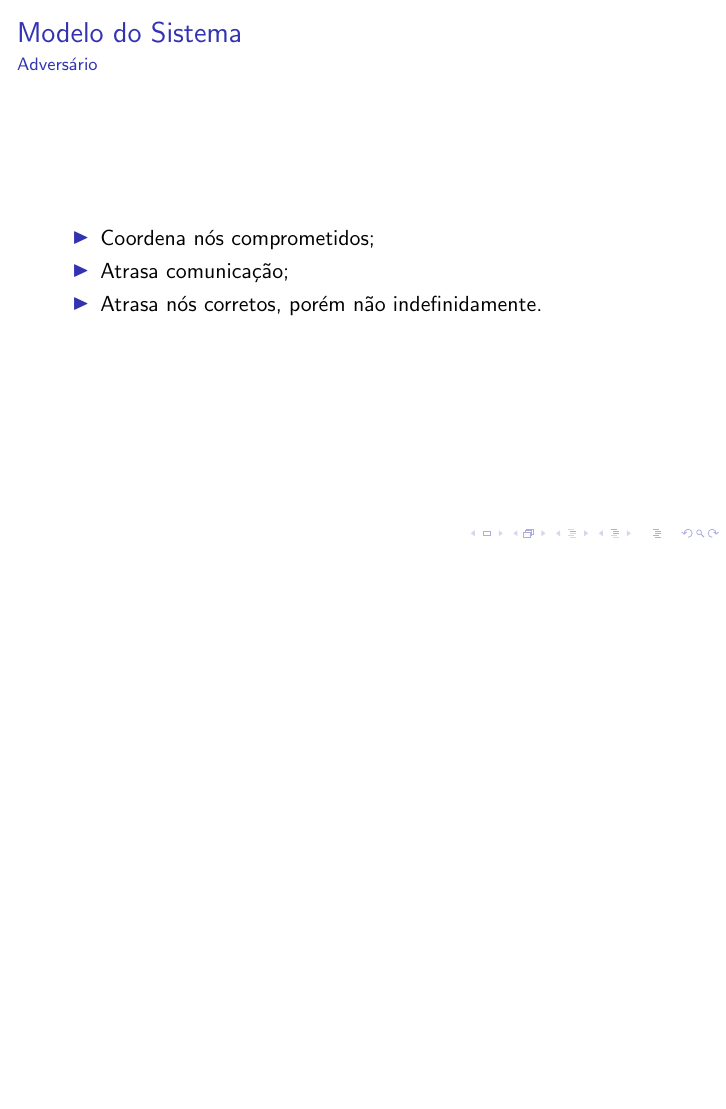
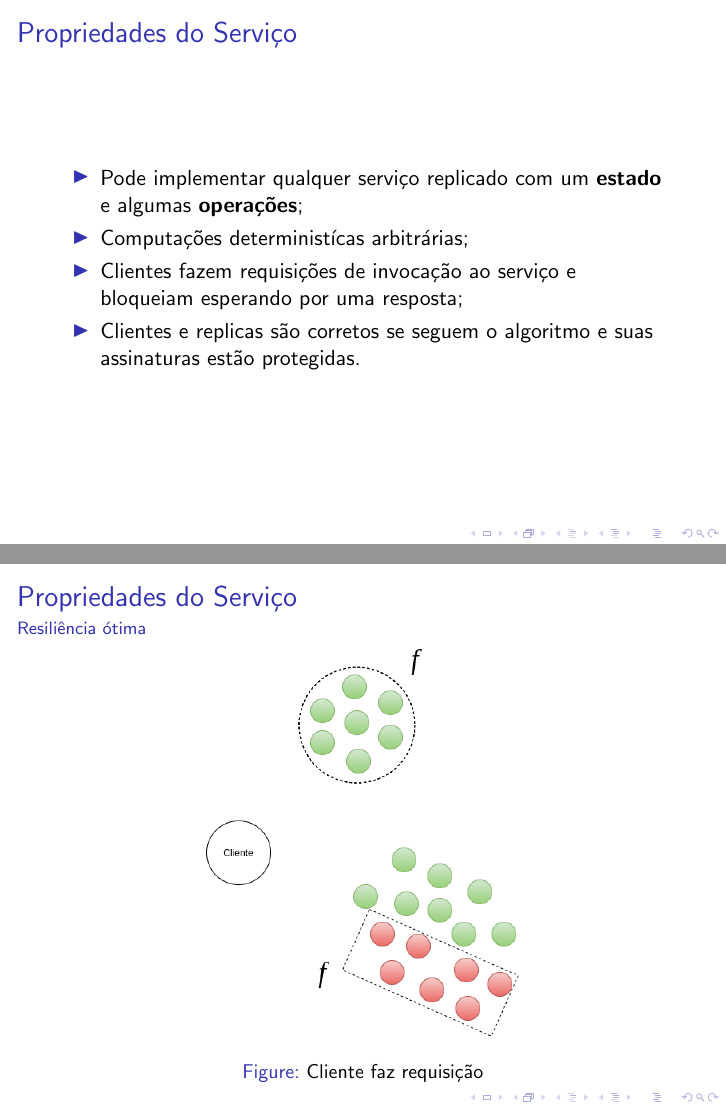
Before and after one commit to gdahia/ufba-mata88, LaTeX slides (presentation/main.tex): page 7 of 7 before the commit and pages 8 and 10 of 12 after it, the two joined at a grey line, the shorter picture padded with empty space. Compiled offline with pdfLaTeX.

Commit message:
add service properties to presentation

```diff
--- a/presentation/main.tex
+++ b/presentation/main.tex
@@ -133,3 +133,35 @@
   \end{itemize}
 \end{frame}
 
+\begin{frame}
+  \frametitle{Propriedades do Serviço}
+
+  \begin{itemize}
+    \item
+      Pode implementar qualquer serviço replicado com um \textbf{estado} e algumas \textbf{operações};
+
+    \item
+      Computações deterministícas arbitrárias;
+
+    \item
+      Clientes fazem requisições de invocação ao serviço e bloqueiam esperando por uma resposta;
+
+    \item
+      Clientes e replicas são corretos se seguem o algoritmo e suas assinaturas estão protegidas.
+  \end{itemize}
+\end{frame}
+
+\begin{frame}
+  \frametitle{Propriedades do Serviço}
+  \framesubtitle{Resiliência ótima}
+
+  \begin{figure}
+    \includegraphics[width=0.5\textwidth]{images/resiliencia01}<1>
+    \includegraphics[width=0.51\textwidth]{images/resiliencia02}<2>
+    \caption{Cliente faz requisição}
+  \end{figure}
+
+\end{frame}
+
+\begin{frame}
+  \frametitle{Propriedades do Serviço}
@@ -135,0 +192 @@
+  \frametitle{Propriedades do Serviço}
```
Also changed, not shown: presentation/images/resiliencia01.png (added), presentation/images/resiliencia02.png (added), presentation/main.tex (46 more changed lines), 1 other file.
